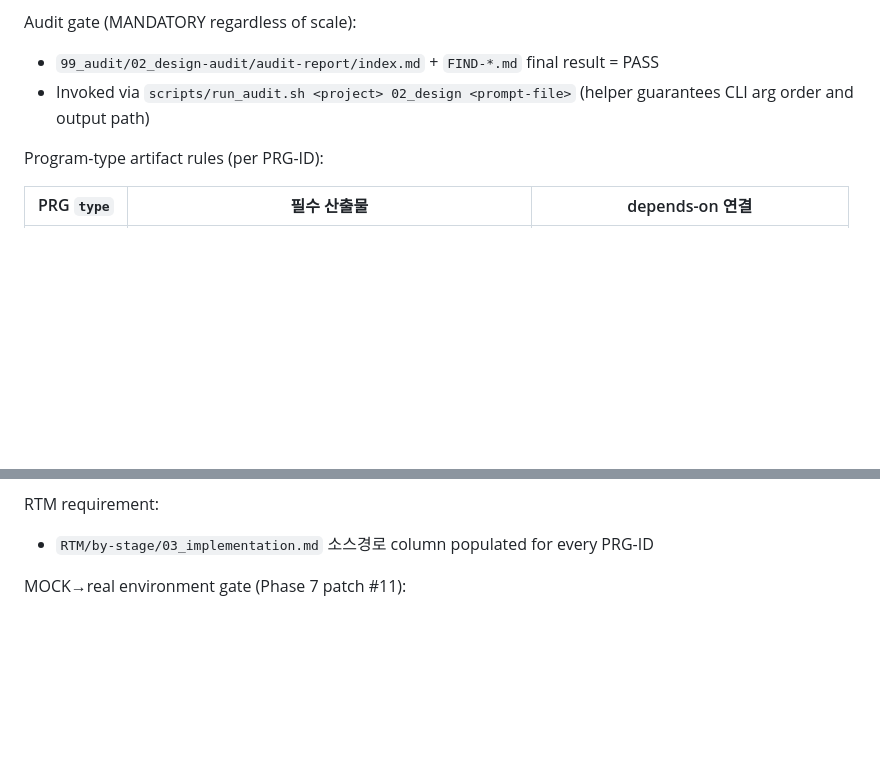
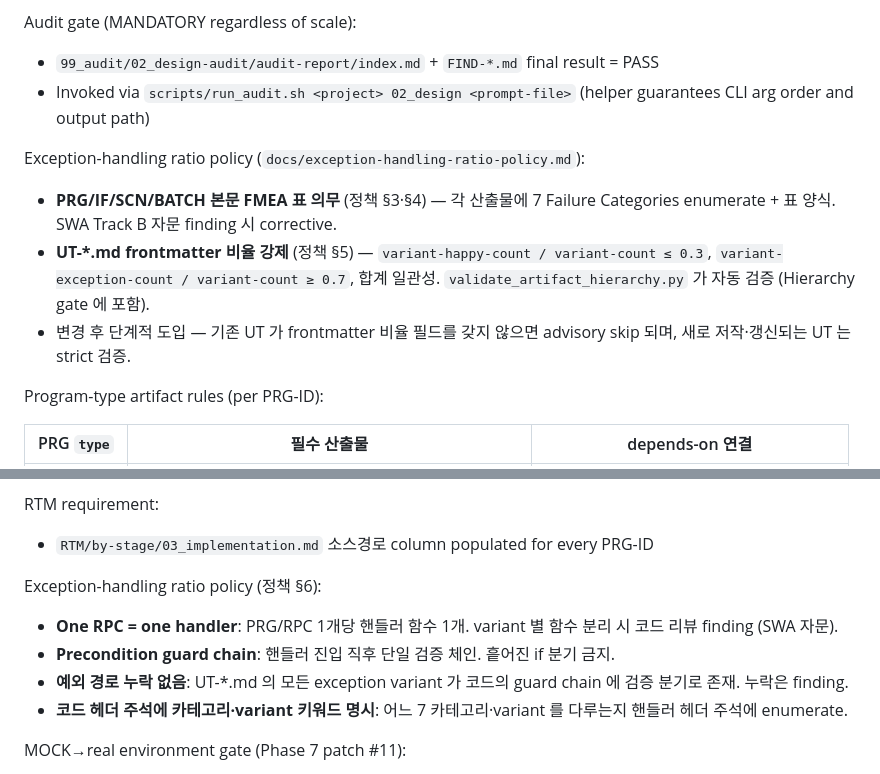
Before and after one commit to ppmj789/read-together, a Markdown page: templates/stage-gates.md, 2 parts joined by grey strips. GitHub-like rendering; blank space fills up the shorter version.

Commit message:
feat(stage-gates): 02_design / 03_implementation 에 2:8 정책 게이트 반영
docs/exception-handling-ratio-policy.md 인용을 게이트에 명시:

02_design 게이트:
- PRG/IF/SCN/BATCH 본문 FMEA 표 의무 (정책 §3·§4)
- UT-*.md frontmatter 비율 강제 (정책 §5) — validate_artifact_hierarchy
  .py 가 자동 검증, Hierarchy gate 에 포함
- 단계적 도입 — 비율 필드 미정의 UT 는 advisory skip

03_implementation 게이트:
- One RPC = one handler (정책 §6)
- Precondition guard chain (핸들러 진입 직후 단일 검증 체인)
- 예외 경로 누락 없음 (UT exception variant 가 guard chain 에 분기 존재)
- 코드 헤더 주석에 카테고리·variant 키워드 명시

본 commit 으로 2:8 법칙 적용 5-commit 시리즈 완료. 페르소나·산출물·
검증 스크립트·게이트 일관 강제.

```diff
--- a/templates/stage-gates.md
+++ b/templates/stage-gates.md
@@ -125,6 +125,11 @@ Audit gate (MANDATORY regardless of scale):
 - `99_audit/02_design-audit/audit-report/index.md` + `FIND-*.md` final result = PASS
 - Invoked via `scripts/run_audit.sh <project> 02_design <prompt-file>` (helper guarantees CLI arg order and output path)
 
+Exception-handling ratio policy (`docs/exception-handling-ratio-policy.md`):
+- **PRG/IF/SCN/BATCH 본문 FMEA 표 의무** (정책 §3·§4) — 각 산출물에 7 Failure Categories enumerate + 표 양식. SWA Track B 자문 finding 시 corrective.
+- **UT-*.md frontmatter 비율 강제** (정책 §5) — `variant-happy-count / variant-count ≤ 0.3`, `variant-exception-count / variant-count ≥ 0.7`, 합계 일관성. `validate_artifact_hierarchy.py` 가 자동 검증 (Hierarchy gate 에 포함).
+- 변경 후 단계적 도입 — 기존 UT 가 frontmatter 비율 필드를 갖지 않으면 advisory skip 되며, 새로 저작·갱신되는 UT 는 strict 검증.
+
 Program-type artifact rules (per PRG-ID):
 
 | PRG `type` | 필수 산출물 | depends-on 연결 |
@@ -158,6 +163,12 @@ Advisory gates:
 
 RTM requirement:
 - `RTM/by-stage/03_implementation.md` 소스경로 column populated for every PRG-ID
+
+Exception-handling ratio policy (정책 §6):
+- **One RPC = one handler**: PRG/RPC 1개당 핸들러 함수 1개. variant 별 함수 분리 시 코드 리뷰 finding (SWA 자문).
+- **Precondition guard chain**: 핸들러 진입 직후 단일 검증 체인. 흩어진 if 분기 금지.
+- **예외 경로 누락 없음**: UT-*.md 의 모든 exception variant 가 코드의 guard chain 에 검증 분기로 존재. 누락은 finding.
+- **코드 헤더 주석에 카테고리·variant 키워드 명시**: 어느 7 카테고리·variant 를 다루는지 핸들러 헤더 주석에 enumerate.
 
 MOCK→real environment gate (Phase 7 patch #11):
 - If 03_implementation was authored in MOCK mode (no real DB / external API), PM must author a transition checklist in
```
